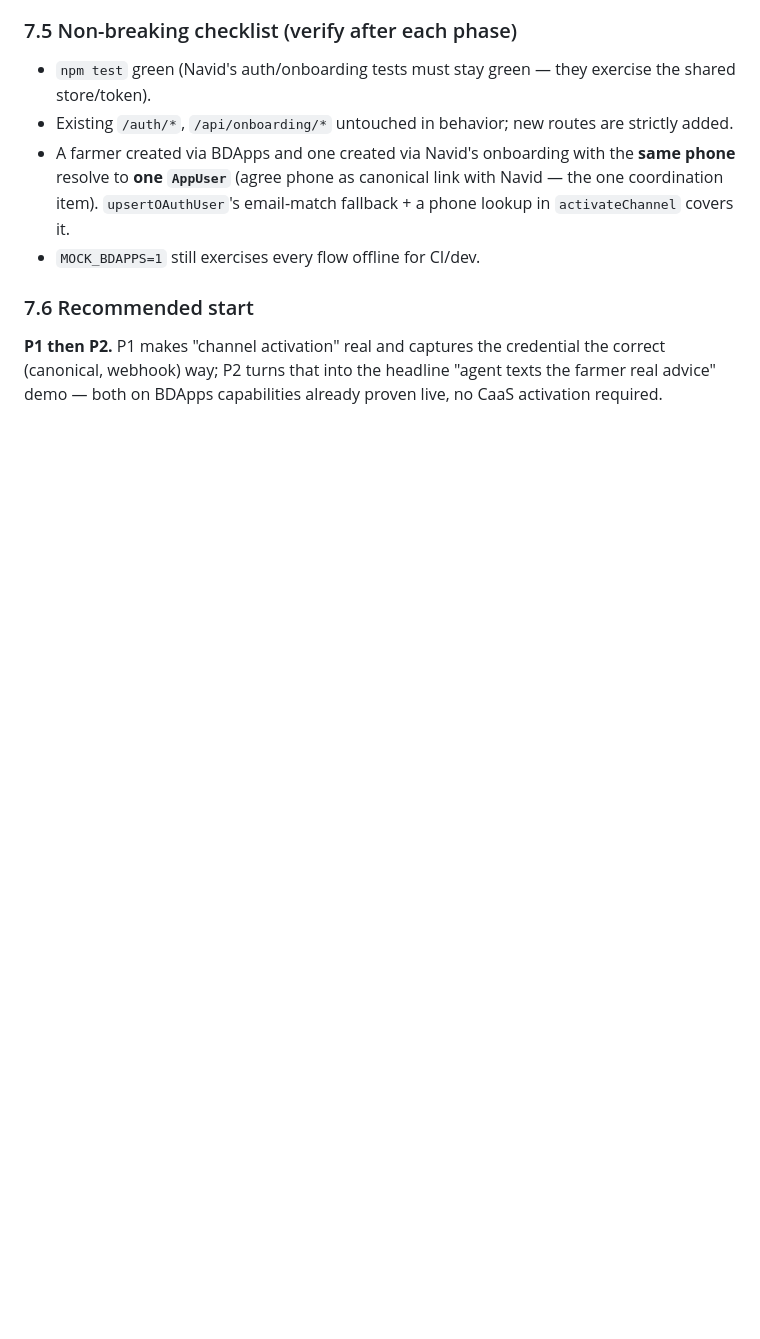
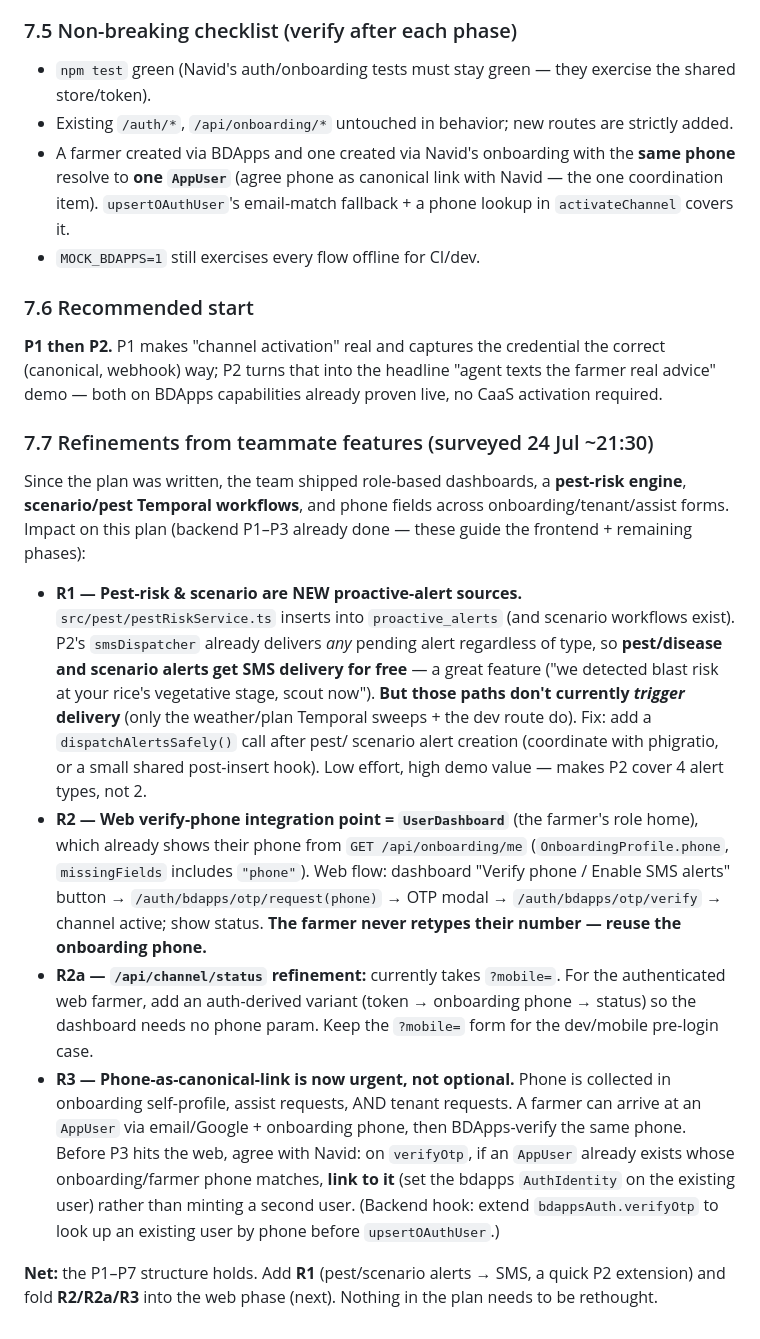
Before and after one commit to phigratio/IutFinalStretch_AgriSense, a Markdown page: docs/plans/BDAPPS-INTEGRATION-PLAN.md, the part around the change. GitHub-like rendering; blank space fills up the shorter version.

Commit message:
docs(bdapps): refine plan for teammate features (pest/scenario alerts, UserDashboard verify-phone, phone-canonical-link)

```diff
--- a/docs/plans/BDAPPS-INTEGRATION-PLAN.md
+++ b/docs/plans/BDAPPS-INTEGRATION-PLAN.md
@@ -346,3 +346,36 @@ durable column (survives restarts, replaces the env-seed for real users).
 **P1 then P2.** P1 makes "channel activation" real and captures the credential the correct
 (canonical, webhook) way; P2 turns that into the headline "agent texts the farmer real advice"
 demo — both on BDApps capabilities already proven live, no CaaS activation required.
+
+### 7.7 Refinements from teammate features (surveyed 24 Jul ~21:30)
+
+Since the plan was written, the team shipped role-based dashboards, a **pest-risk engine**,
+**scenario/pest Temporal workflows**, and phone fields across onboarding/tenant/assist forms.
+Impact on this plan (backend P1–P3 already done — these guide the frontend + remaining phases):
+
+- **R1 — Pest-risk & scenario are NEW proactive-alert sources.** `src/pest/pestRiskService.ts`
+  inserts into `proactive_alerts` (and scenario workflows exist). P2's `smsDispatcher` already
+  delivers *any* pending alert regardless of type, so **pest/disease and scenario alerts get SMS
+  delivery for free** — a great feature ("we detected blast risk at your rice's vegetative stage,
+  scout now"). **But those paths don't currently *trigger* delivery** (only the weather/plan
+  Temporal sweeps + the dev route do). Fix: add a `dispatchAlertsSafely()` call after pest/
+  scenario alert creation (coordinate with phigratio, or a small shared post-insert hook). Low
+  effort, high demo value — makes P2 cover 4 alert types, not 2.
+- **R2 — Web verify-phone integration point = `UserDashboard`** (the farmer's role home), which
+  already shows their phone from `GET /api/onboarding/me` (`OnboardingProfile.phone`,
+  `missingFields` includes `"phone"`). Web flow: dashboard "Verify phone / Enable SMS alerts"
+  button → `/auth/bdapps/otp/request(phone)` → OTP modal → `/auth/bdapps/otp/verify` → channel
+  active; show status. **The farmer never retypes their number — reuse the onboarding phone.**
+- **R2a — `/api/channel/status` refinement:** currently takes `?mobile=`. For the authenticated
+  web farmer, add an auth-derived variant (token → onboarding phone → status) so the dashboard
+  needs no phone param. Keep the `?mobile=` form for the dev/mobile pre-login case.
+- **R3 — Phone-as-canonical-link is now urgent, not optional.** Phone is collected in onboarding
+  self-profile, assist requests, AND tenant requests. A farmer can arrive at an `AppUser` via
+  email/Google + onboarding phone, then BDApps-verify the same phone. Before P3 hits the web,
+  agree with Navid: on `verifyOtp`, if an `AppUser` already exists whose onboarding/farmer phone
+  matches, **link to it** (set the bdapps `AuthIdentity` on the existing user) rather than
+  minting a second user. (Backend hook: extend `bdappsAuth.verifyOtp` to look up an existing
+  user by phone before `upsertOAuthUser`.)
+
+**Net:** the P1–P7 structure holds. Add **R1** (pest/scenario alerts → SMS, a quick P2 extension)
+and fold **R2/R2a/R3** into the web phase (next). Nothing in the plan needs to be rethought.
```
